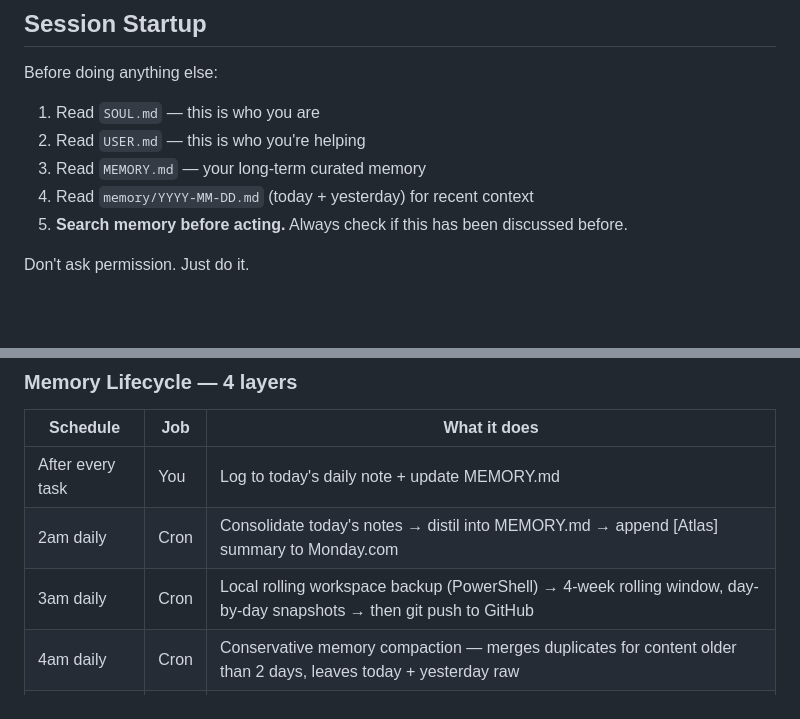
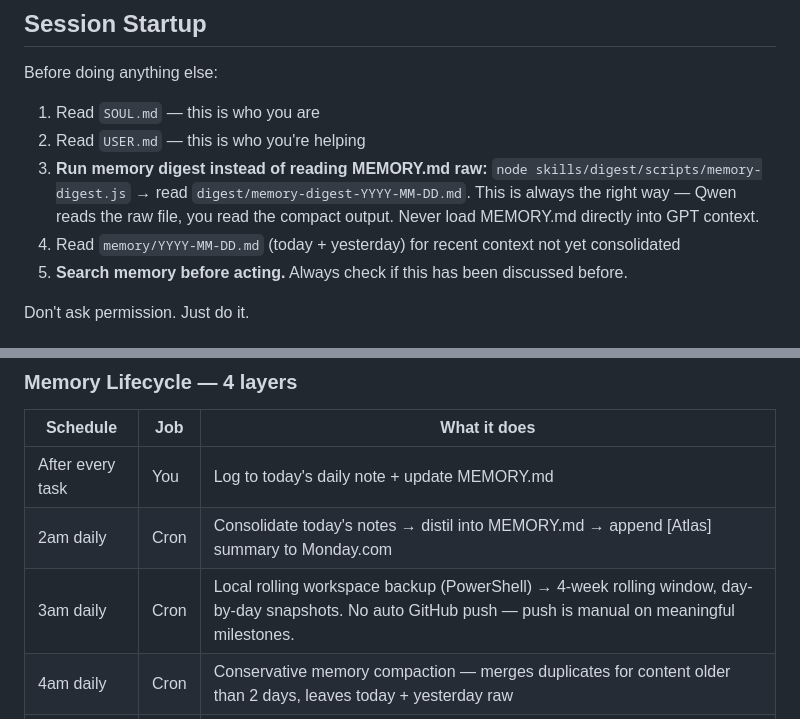
Before and after one commit to bcchew-art/Atlas, a Markdown page: AGENTS.md, 2 parts joined by grey strips. Drawn GitHub-style; blank space fills up the shorter version.

Commit message:
AGENTS: always use digest worker for context load, fix 3am backup wording

```diff
--- a/AGENTS.md
+++ b/AGENTS.md
@@ -7,8 +7,8 @@ This folder is home. Treat it that way.
 Before doing anything else:
 1. Read `SOUL.md` — this is who you are
 2. Read `USER.md` — this is who you're helping
-3. Read `MEMORY.md` — your long-term curated memory
-4. Read `memory/YYYY-MM-DD.md` (today + yesterday) for recent context
+3. **Run memory digest instead of reading MEMORY.md raw:** `node skills/digest/scripts/memory-digest.js` → read `digest/memory-digest-YYYY-MM-DD.md`. This is always the right way — Qwen reads the raw file, you read the compact output. Never load MEMORY.md directly into GPT context.
+4. Read `memory/YYYY-MM-DD.md` (today + yesterday) for recent context not yet consolidated
 5. **Search memory before acting.** Always check if this has been discussed before.
 
 Don't ask permission. Just do it.
@@ -37,7 +37,7 @@ This is non-negotiable. After completing any meaningful task:
 |---|---|---|
 | After every task | You | Log to today's daily note + update MEMORY.md |
 | 2am daily | Cron | Consolidate today's notes → distil into MEMORY.md → append [Atlas] summary to Monday.com |
-| 3am daily | Cron | Local rolling workspace backup (PowerShell) → 4-week rolling window, day-by-day snapshots → then git push to GitHub |
+| 3am daily | Cron | Local rolling workspace backup (PowerShell) → 4-week rolling window, day-by-day snapshots. No auto GitHub push — push is manual on meaningful milestones. |
 | 4am daily | Cron | Conservative memory compaction — merges duplicates for content older than 2 days, leaves today + yesterday raw |
 | 5am Sunday | Cron | Deep 30-day prune — removes stale content older than 30 days, keeps enduring decisions/preferences |
 | 8am daily | Cron | Morning WhatsApp briefing to Gabriel |
```
